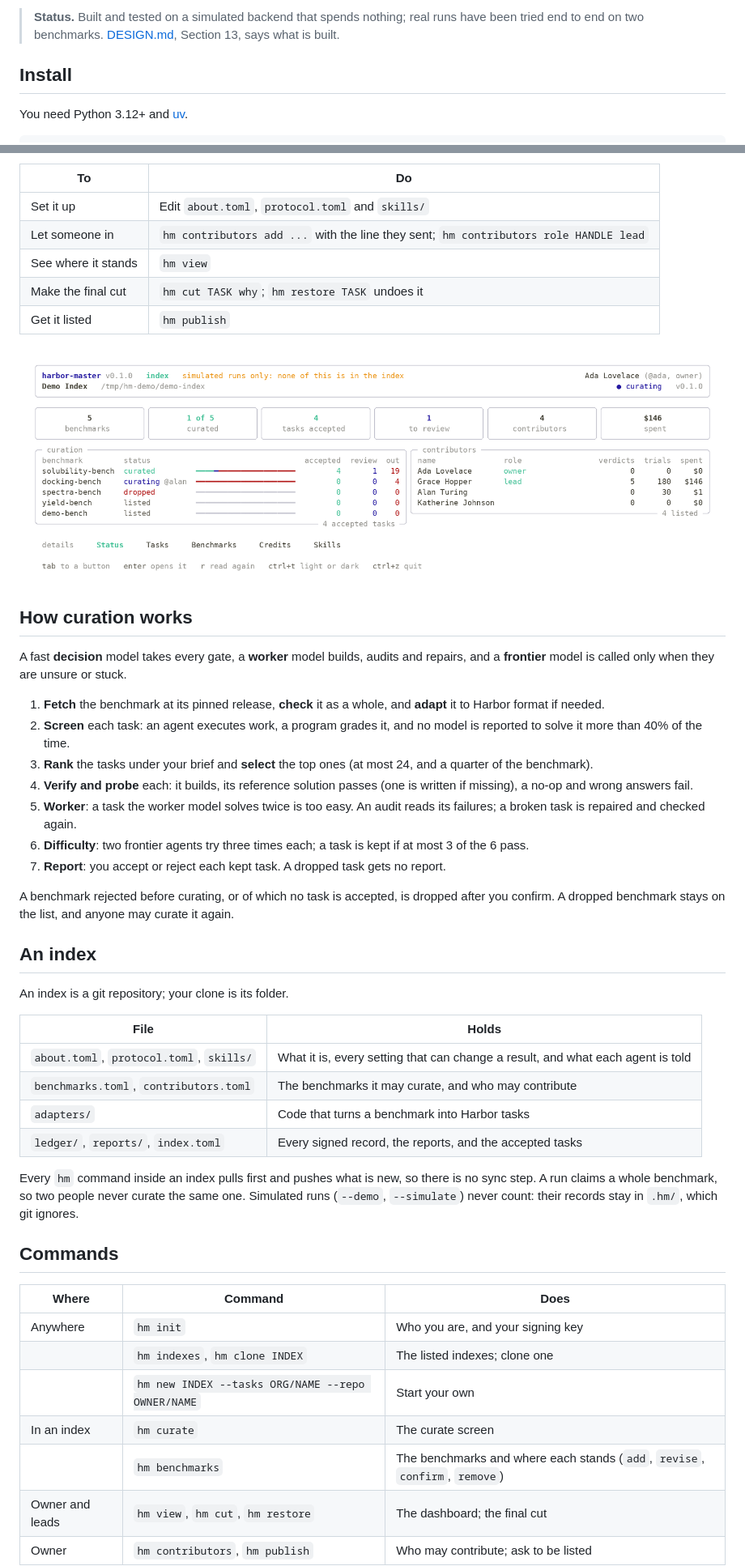
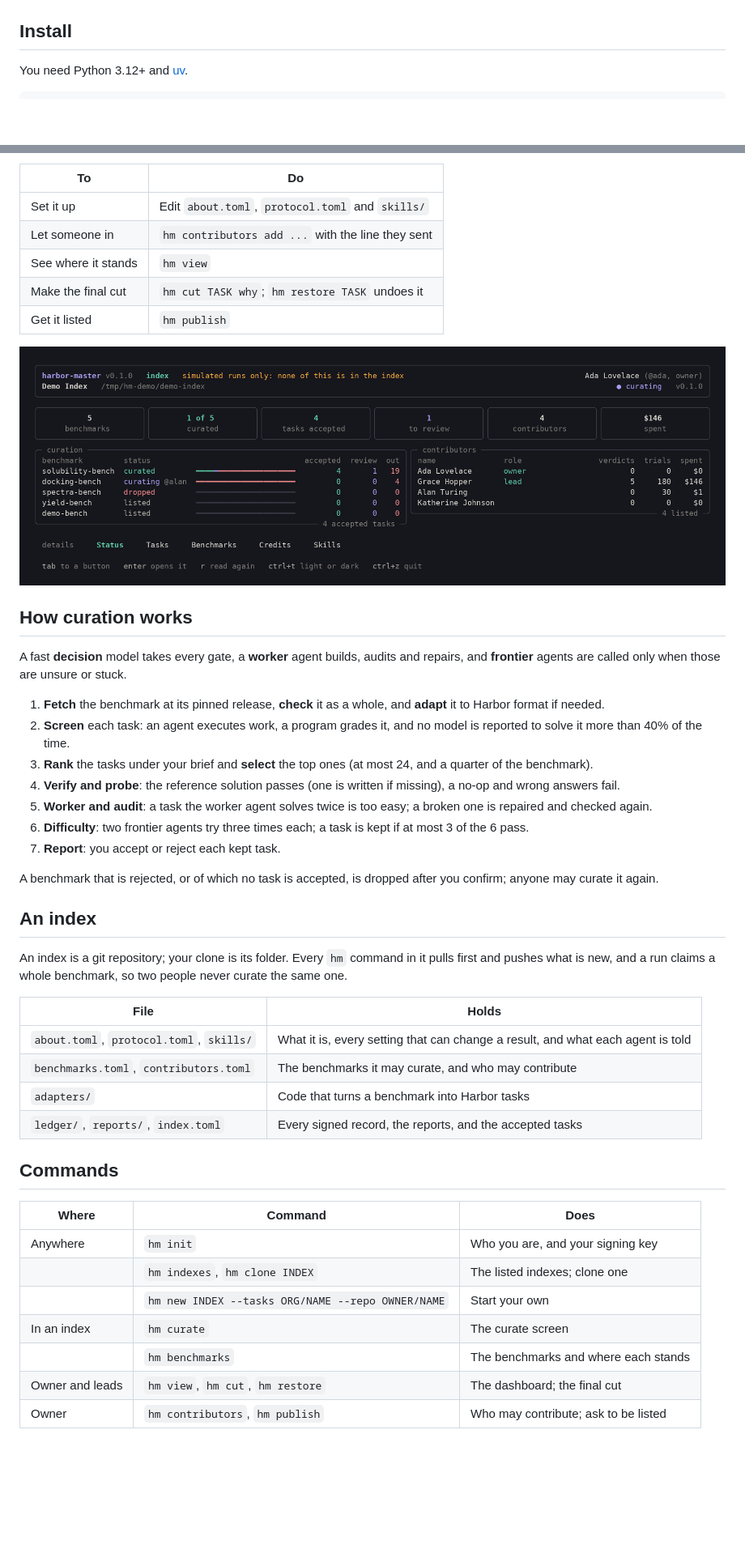
Before and after one commit to Open-SSI/harbor-master, a Markdown page: README.md, 2 parts joined by grey strips. Shown at 81% size. Rendered like a GitHub page; pictures changed too: assets/dashboard.png; blank space fills up the shorter version.

```diff
--- a/README.md
+++ b/README.md
@@ -9,6 +9,4 @@
 </p>
-
-> **Status.** Built and tested on a simulated backend that spends nothing; real runs have been tried end to end on two benchmarks. [DESIGN.md](DESIGN.md), Section 13, says what is built.
 
 ## Install
 
@@ -74,7 +68,7 @@ cd my-index
 | To | Do |
 |---|---|
 | Set it up | Edit `about.toml`, `protocol.toml` and `skills/` |
-| Let someone in | `hm contributors add ...` with the line they sent; `hm contributors role HANDLE lead` |
+| Let someone in | `hm contributors add ...` with the line they sent |
 | See where it stands | `hm view` |
 | Make the final cut | `hm cut TASK why`; `hm restore TASK` undoes it |
 | Get it listed | `hm publish` |
@@ -85,21 +79,21 @@ cd my-index
 
 ## How curation works
 
-A fast **decision** model takes every gate, a **worker** model builds, audits and repairs, and a **frontier** model is called only when they are unsure or stuck.
+A fast **decision** model takes every gate, a **worker** agent builds, audits and repairs, and **frontier** agents are called only when those are unsure or stuck.
 
 1. **Fetch** the benchmark at its pinned release, **check** it as a whole, and **adapt** it to Harbor format if needed.
 2. **Screen** each task: an agent executes work, a program grades it, and no model is reported to solve it more than 40% of the time.
 3. **Rank** the tasks under your brief and **select** the top ones (at most 24, and a quarter of the benchmark).
-4. **Verify and probe** each: it builds, its reference solution passes (one is written if missing), a no-op and wrong answers fail.
-5. **Worker**: a task the worker model solves twice is too easy. An audit reads its failures; a broken task is repaired and checked again.
+4. **Verify and probe**: the reference solution passes (one is written if missing), a no-op and wrong answers fail.
+5. **Worker and audit**: a task the worker agent solves twice is too easy; a broken one is repaired and checked again.
 6. **Difficulty**: two frontier agents try three times each; a task is kept if at most 3 of the 6 pass.
-7. **Report**: you accept or reject each kept task. A dropped task gets no report.
+7. **Report**: you accept or reject each kept task.
 
-A benchmark rejected before curating, or of which no task is accepted, is dropped after you confirm. A dropped benchmark stays on the list, and anyone may curate it again.
+A benchmark that is rejected, or of which no task is accepted, is dropped after you confirm; anyone may curate it again.
 
 ## An index
 
-An index is a git repository; your clone is its folder.
+An index is a git repository; your clone is its folder. Every `hm` command in it pulls first and pushes what is new, and a run claims a whole benchmark, so two people never curate the same one.
 
 | File | Holds |
 |---|---|
@@ -107,8 +101,6 @@ An index is a git repository; your clone is its folder.
 | `benchmarks.toml`, `contributors.toml` | The benchmarks it may curate, and who may contribute |
 | `adapters/` | Code that turns a benchmark into Harbor tasks |
 | `ledger/`, `reports/`, `index.toml` | Every signed record, the reports, and the accepted tasks |
-
-Every `hm` command inside an index pulls first and pushes what is new, so there is no sync step. A run claims a whole benchmark, so two people never curate the same one. Simulated runs (`--demo`, `--simulate`) never count: their records stay in `.hm/`, which git ignores.
 
 ## Commands
 
@@ -118,7 +110,7 @@ Every `hm` command inside an index pulls first and pushes what is new, so there
 | | `hm indexes`, `hm clone INDEX` | The listed indexes; clone one |
 | | `hm new INDEX --tasks ORG/NAME --repo OWNER/NAME` | Start your own |
 | In an index | `hm curate` | The curate screen |
-| | `hm benchmarks` | The benchmarks and where each stands (`add`, `revise`, `confirm`, `remove`) |
+| | `hm benchmarks` | The benchmarks and where each stands |
 | Owner and leads | `hm view`, `hm cut`, `hm restore` | The dashboard; the final cut |
 | Owner | `hm contributors`, `hm publish` | Who may contribute; ask to be listed |
 
```
Also changed, not shown: other parts of README.md (+10 -14 lines), DESIGN.md (+5 -1 lines), assets/curate.png, assets/review.png, 13 other files.
